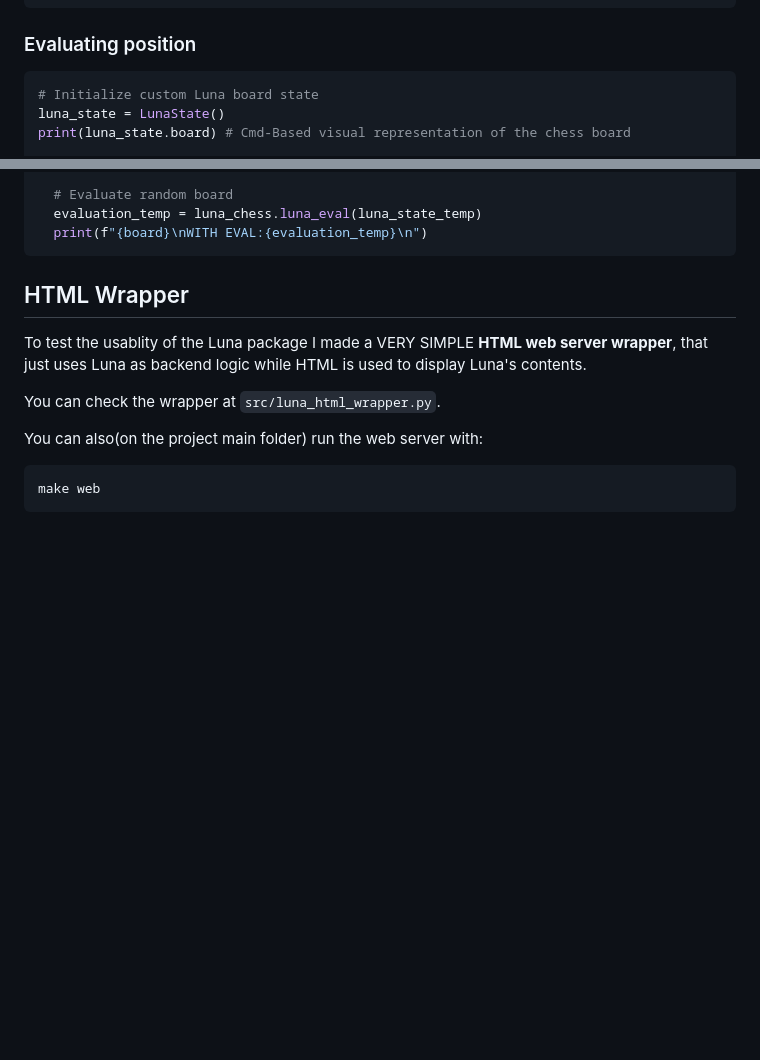
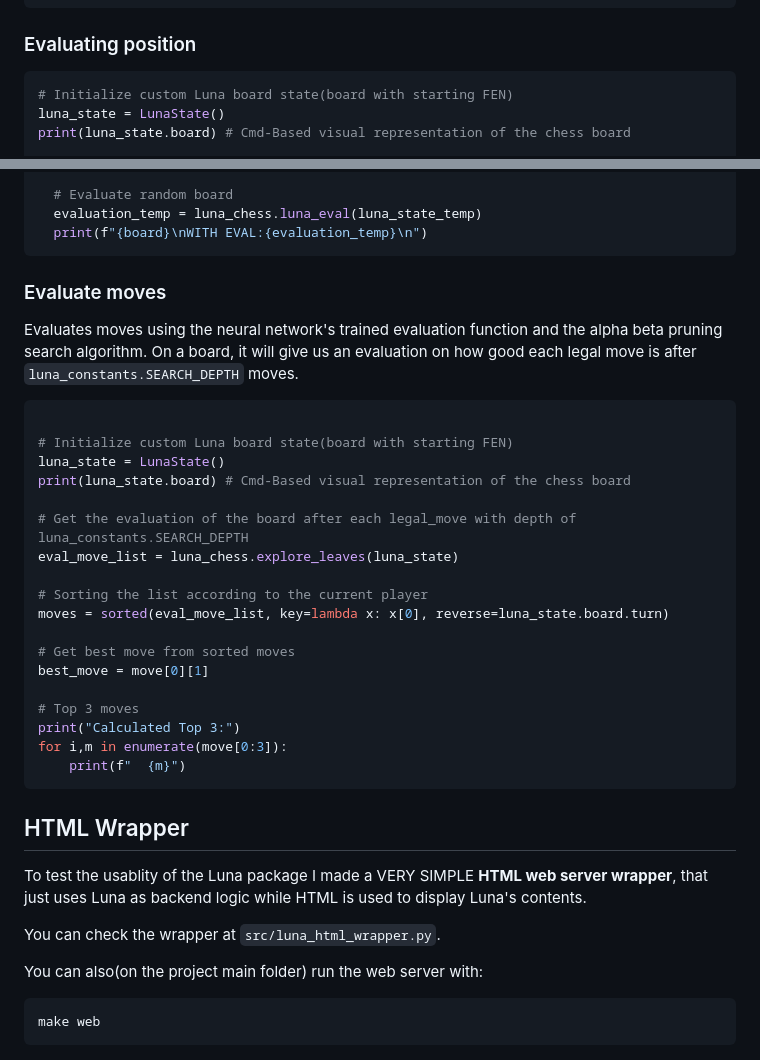
Before and after one commit to lipeeeee/luna-chess, a Markdown page: README.md, 2 parts joined by grey strips. Drawn GitHub-style; blank space fills up the shorter version.

````diff
--- a/README.md
+++ b/README.md
@@ -115,7 +115,7 @@ luna_chess = Luna(verbose=True) # Verbose is advised since it outputs alot of in
 
 ### Evaluating position
 ```python
-# Initialize custom Luna board state
+# Initialize custom Luna board state(board with starting FEN)
 luna_state = LunaState()
 print(luna_state.board) # Cmd-Based visual representation of the chess board
 
@@ -134,6 +134,30 @@ for i in range(1000):
   # Evaluate random board
   evaluation_temp = luna_chess.luna_eval(luna_state_temp)
   print(f"{board}\nWITH EVAL:{evaluation_temp}\n")
+```
+
+### Evaluate moves
+Evaluates moves using the neural network's trained evaluation function and the alpha beta pruning search algorithm. On a board, it will give us an evaluation on how good each legal move is after `luna_constants.SEARCH_DEPTH` moves.
+
+```python
+
+# Initialize custom Luna board state(board with starting FEN)
+luna_state = LunaState()
+print(luna_state.board) # Cmd-Based visual representation of the chess board
+
+# Get the evaluation of the board after each legal_move with depth of luna_constants.SEARCH_DEPTH
+eval_move_list = luna_chess.explore_leaves(luna_state)
+
+# Sorting the list according to the current player
+moves = sorted(eval_move_list, key=lambda x: x[0], reverse=luna_state.board.turn)
+
+# Get best move from sorted moves
+best_move = move[0][1]
+
+# Top 3 moves
+print("Calculated Top 3:")
+for i,m in enumerate(move[0:3]):
+    print(f"  {m}")
 ```
 
 ## HTML Wrapper
````
